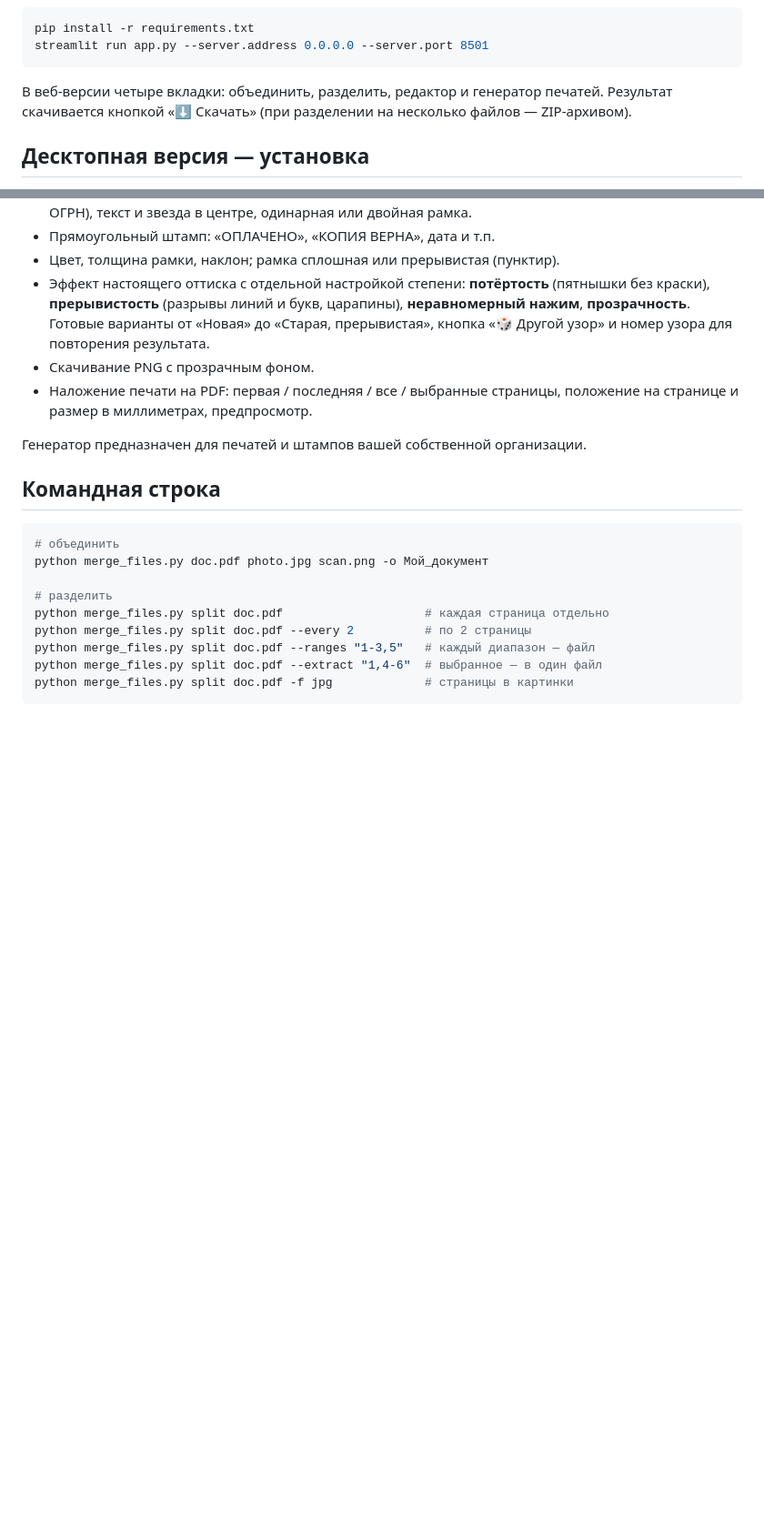
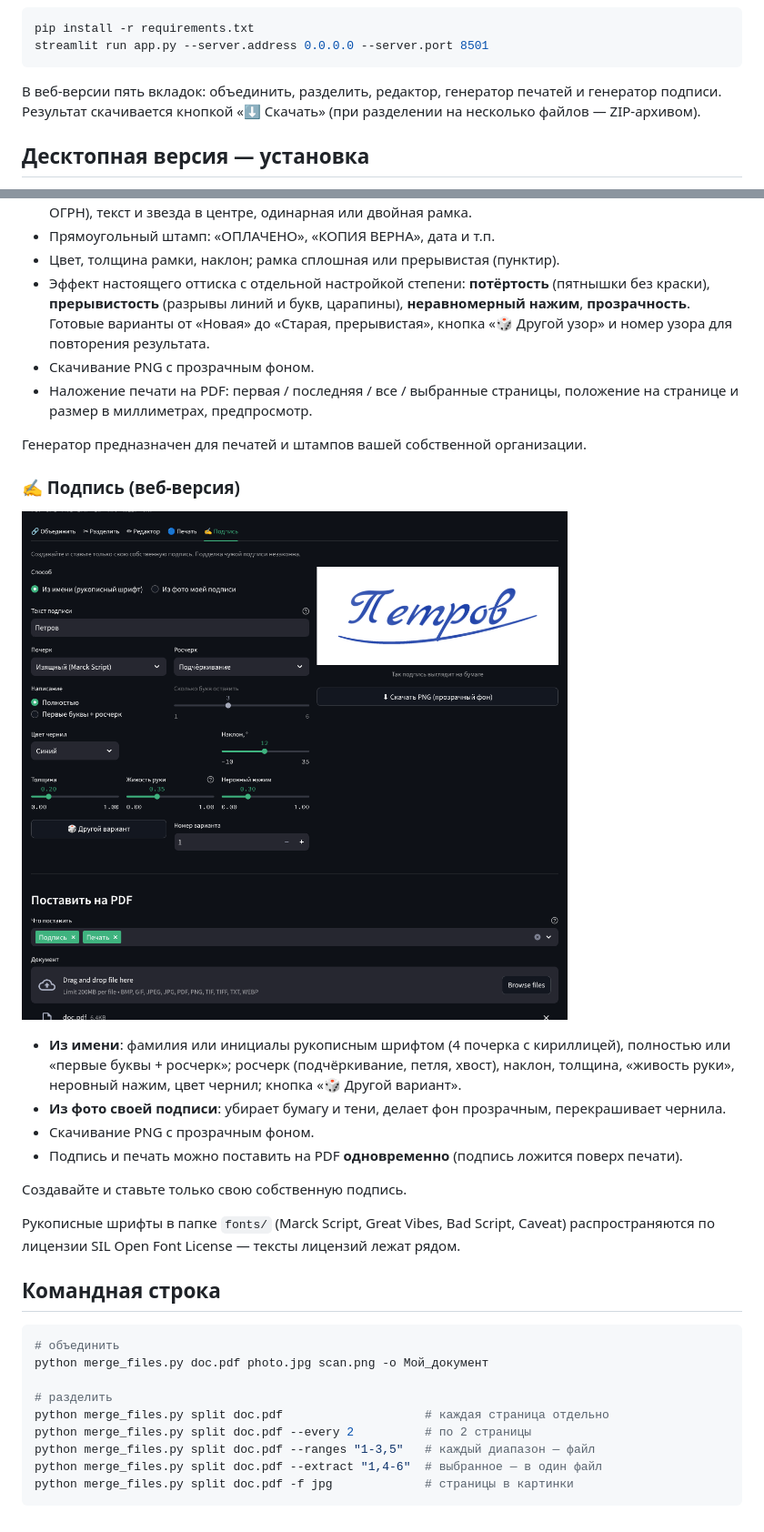
Before and after one commit to timi131/-la_PDF, a Markdown page: README.md, 2 parts joined by grey strips. Shown at 91% size. GitHub-like rendering; pictures changed too: screenshots/signature.png (added); blank space fills up the shorter version.

````diff
--- a/README.md
+++ b/README.md
@@ -23,7 +23,7 @@ pip install -r requirements.txt
 streamlit run app.py --server.address 0.0.0.0 --server.port 8501
 ```
 
-В веб-версии четыре вкладки: объединить, разделить, редактор и генератор печатей.
+В веб-версии пять вкладок: объединить, разделить, редактор, генератор печатей и генератор подписи.
 Результат скачивается кнопкой «⬇ Скачать» (при разделении на несколько файлов — ZIP-архивом).
 
 ## Десктопная версия — установка
@@ -99,6 +99,21 @@ python merge_gui.py
 
 Генератор предназначен для печатей и штампов вашей собственной организации.
 
+### ✍ Подпись (веб-версия)
+![Подпись](screenshots/signature.png)
+
+- **Из имени**: фамилия или инициалы рукописным шрифтом (4 почерка с кириллицей),
+  полностью или «первые буквы + росчерк»; росчерк (подчёркивание, петля, хвост),
+  наклон, толщина, «живость руки», неровный нажим, цвет чернил; кнопка «🎲 Другой вариант».
+- **Из фото своей подписи**: убирает бумагу и тени, делает фон прозрачным, перекрашивает чернила.
+- Скачивание PNG с прозрачным фоном.
+- Подпись и печать можно поставить на PDF **одновременно** (подпись ложится поверх печати).
+
+Создавайте и ставьте только свою собственную подпись.
+
+Рукописные шрифты в папке `fonts/` (Marck Script, Great Vibes, Bad Script, Caveat)
+распространяются по лицензии SIL Open Font License — тексты лицензий лежат рядом.
+
 ## Командная строка
 
 ```bash
````
Also changed, not shown: 11 other files.
